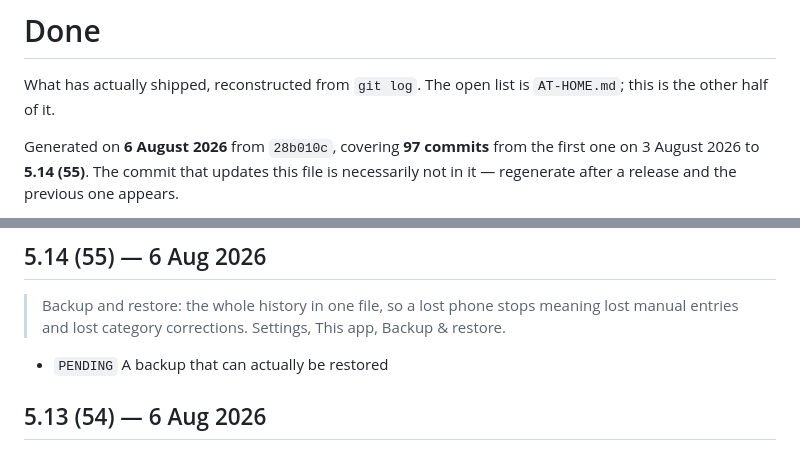
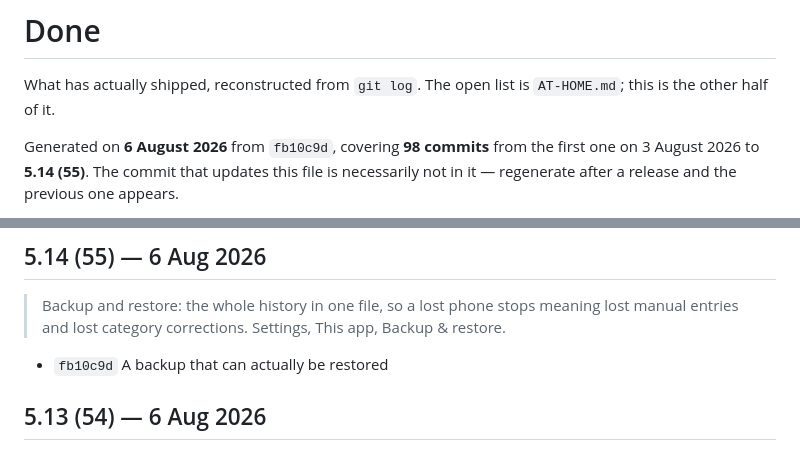
Before and after one commit to manuelfc1991/expense-tracker, a Markdown page: docs/DONE.md, 2 parts joined by grey strips. Drawn GitHub-style.

Commit message:
Record 5.14 in the done list
Co-Authored-By: Claude Opus 5 <noreply@anthropic.com>

```diff
--- a/docs/DONE.md
+++ b/docs/DONE.md
@@ -3,7 +3,7 @@
 What has actually shipped, reconstructed from `git log`. The open list is `AT-HOME.md`;
 this is the other half of it.
 
-Generated on **6 August 2026** from `28b010c`, covering **97 commits** from the first one
+Generated on **6 August 2026** from `fb10c9d`, covering **98 commits** from the first one
 on 3 August 2026 to **5.14 (55)**. The commit that updates this file is necessarily not in
 it — regenerate after a release and the previous one appears.
 
@@ -39,7 +39,7 @@ honest — there are no release tags in this repository to trust instead.
 > Backup and restore: the whole history in one file, so a lost phone stops meaning lost
 > manual entries and lost category corrections. Settings, This app, Backup & restore.
 
-- `PENDING` A backup that can actually be restored
+- `fb10c9d` A backup that can actually be restored
 
 ## 5.13 (54) — 6 Aug 2026
 
```
